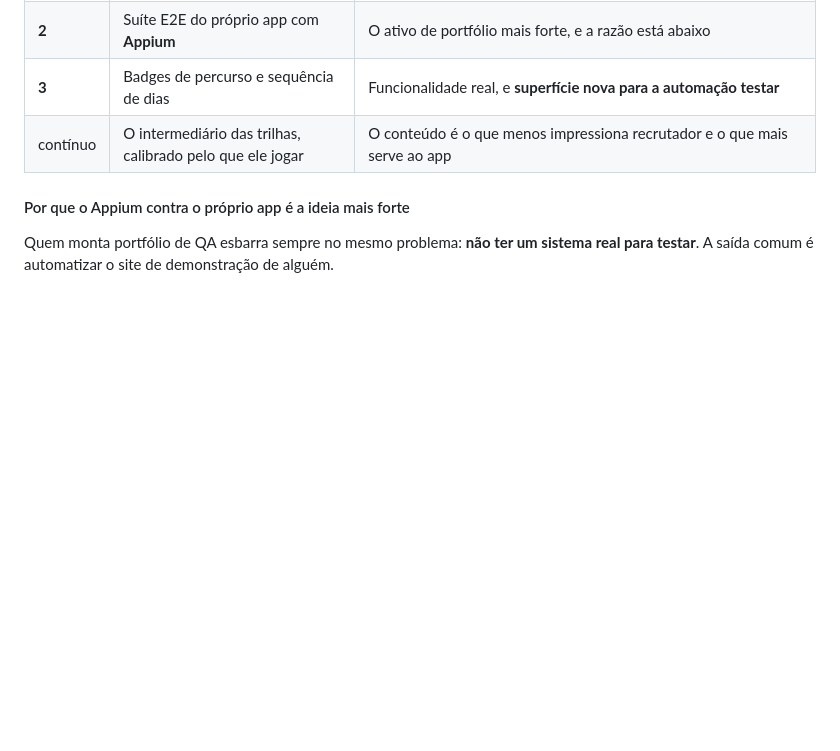
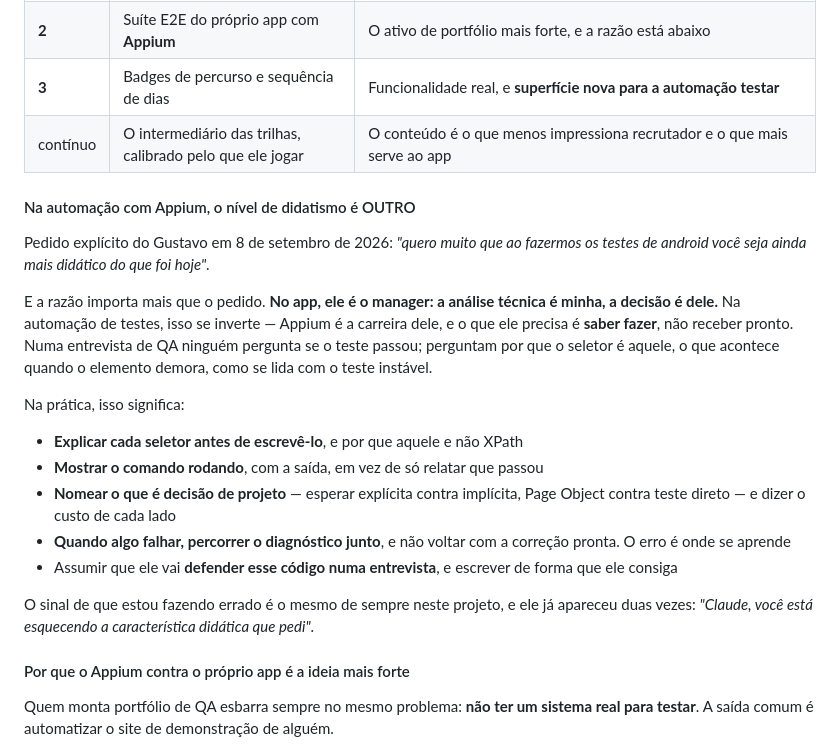
Before and after one commit to gustavoanderson/DevLingo, a Markdown page: CLAUDE.md, the part around the change. GitHub-like rendering; blank space fills up the shorter version.

Commit message:
Registra o nivel de didatismo pedido para a automacao Appium
Pedido explicito do Gustavo, e a razao importa mais que o pedido.

No app ele e o manager: a analise tecnica e minha, a decisao e dele. Na
automacao de testes isso se inverte -- Appium e a carreira dele, e o que
ele precisa e SABER FAZER, nao receber pronto. Numa entrevista de QA
ninguem pergunta se o teste passou; perguntam por que o seletor e
aquele, e como se lida com teste instavel.

Ficam listadas as cinco coisas que isso muda na pratica, sendo a mais
importante: quando algo falhar, percorrer o diagnostico JUNTO, e nao
voltar com a correcao pronta. O erro e onde se aprende.

Co-Authored-By: Claude Opus 5 <noreply@anthropic.com>

```diff
--- a/CLAUDE.md
+++ b/CLAUDE.md
@@ -1023,6 +1023,22 @@ Isso reordena tudo. Badges, cronômetro e monetização — que ele levantou —
 | **3** | Badges de percurso e sequência de dias | Funcionalidade real, e **superfície nova para a automação testar** |
 | contínuo | O intermediário das trilhas, calibrado pelo que ele jogar | O conteúdo é o que menos impressiona recrutador e o que mais serve ao app |
 
+#### Na automação com Appium, o nível de didatismo é OUTRO
+
+Pedido explícito do Gustavo em 8 de setembro de 2026: *"quero muito que ao fazermos os testes de android você seja ainda mais didático do que foi hoje"*.
+
+E a razão importa mais que o pedido. **No app, ele é o manager: a análise técnica é minha, a decisão é dele.** Na automação de testes, isso se inverte — Appium é a carreira dele, e o que ele precisa é **saber fazer**, não receber pronto. Numa entrevista de QA ninguém pergunta se o teste passou; perguntam por que o seletor é aquele, o que acontece quando o elemento demora, como se lida com o teste instável.
+
+Na prática, isso significa:
+
+- **Explicar cada seletor antes de escrevê-lo**, e por que aquele e não XPath
+- **Mostrar o comando rodando**, com a saída, em vez de só relatar que passou
+- **Nomear o que é decisão de projeto** — esperar explícita contra implícita, Page Object contra teste direto — e dizer o custo de cada lado
+- **Quando algo falhar, percorrer o diagnóstico junto**, e não voltar com a correção pronta. O erro é onde se aprende
+- Assumir que ele vai **defender esse código numa entrevista**, e escrever de forma que ele consiga
+
+O sinal de que estou fazendo errado é o mesmo de sempre neste projeto, e ele já apareceu duas vezes: *"Claude, você está esquecendo a característica didática que pedi"*.
+
 #### Por que o Appium contra o próprio app é a ideia mais forte
 
 Quem monta portfólio de QA esbarra sempre no mesmo problema: **não ter um sistema real para testar**. A saída comum é automatizar o site de demonstração de alguém.
```
